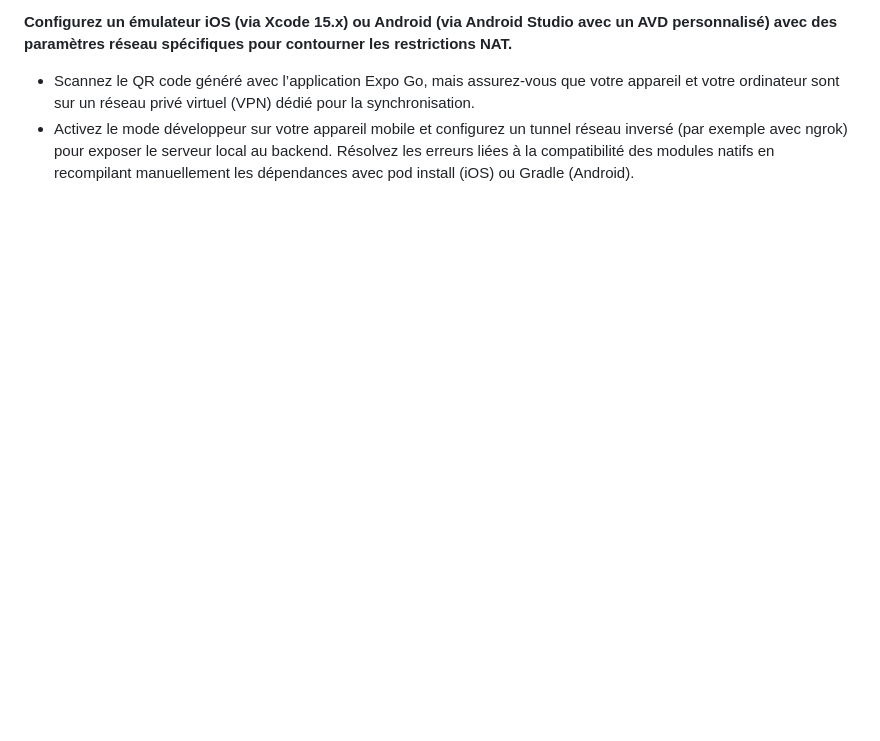
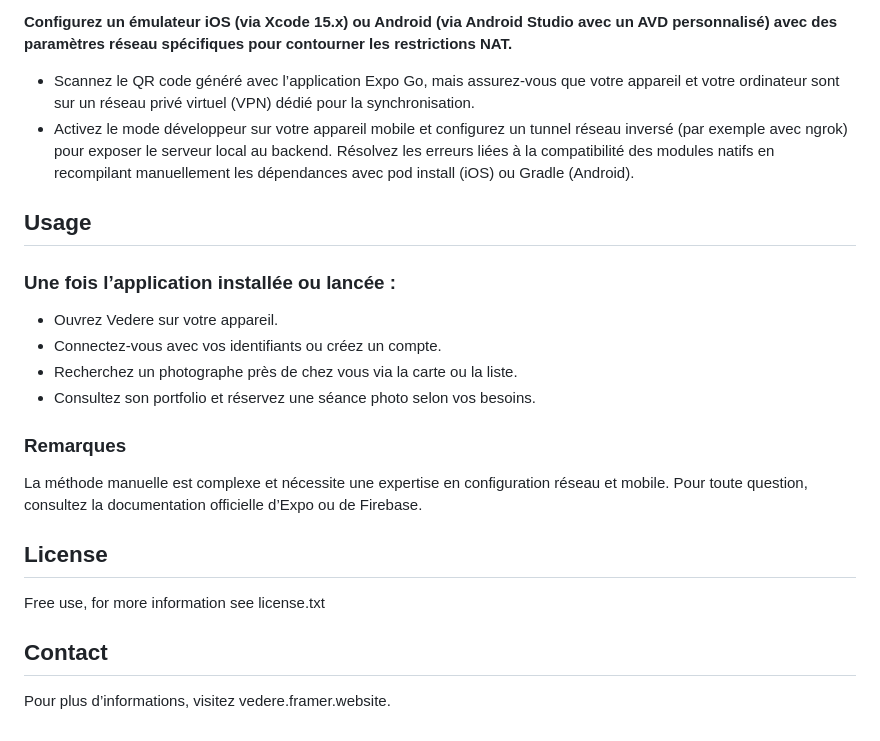
Before and after one commit to SimFang/Vedere-TropheeNSI, a Markdown page: README.md, the part around one of its changes. Rendered like a GitHub page; blank space fills up the shorter version.

```diff
--- a/README.md
+++ b/README.md
@@ -73,3 +73,18 @@ npx expo start --no-dev --minify --https --port 19000
 - Scannez le QR code généré avec l’application Expo Go, mais assurez-vous que votre appareil et votre ordinateur sont sur un réseau privé virtuel (VPN) dédié pour la synchronisation.
 - Activez le mode développeur sur votre appareil mobile et configurez un tunnel réseau inversé (par exemple avec ngrok) pour exposer le serveur local au backend.
 Résolvez les erreurs liées à la compatibilité des modules natifs en recompilant manuellement les dépendances avec pod install (iOS) ou Gradle (Android).
+
+## Usage
+### Une fois l’application installée ou lancée :
+
+- Ouvrez Vedere sur votre appareil.
+- Connectez-vous avec vos identifiants ou créez un compte.
+- Recherchez un photographe près de chez vous via la carte ou la liste.
+- Consultez son portfolio et réservez une séance photo selon vos besoins.
+### Remarques
+La méthode manuelle est complexe et nécessite une expertise en configuration réseau et mobile.
+Pour toute question, consultez la documentation officielle d’Expo ou de Firebase.
+## License
+Free use, for more information see license.txt
+## Contact
+Pour plus d’informations, visitez vedere.framer.website.
```
Also changed, not shown: other parts of README.md (+1 -1 lines).
